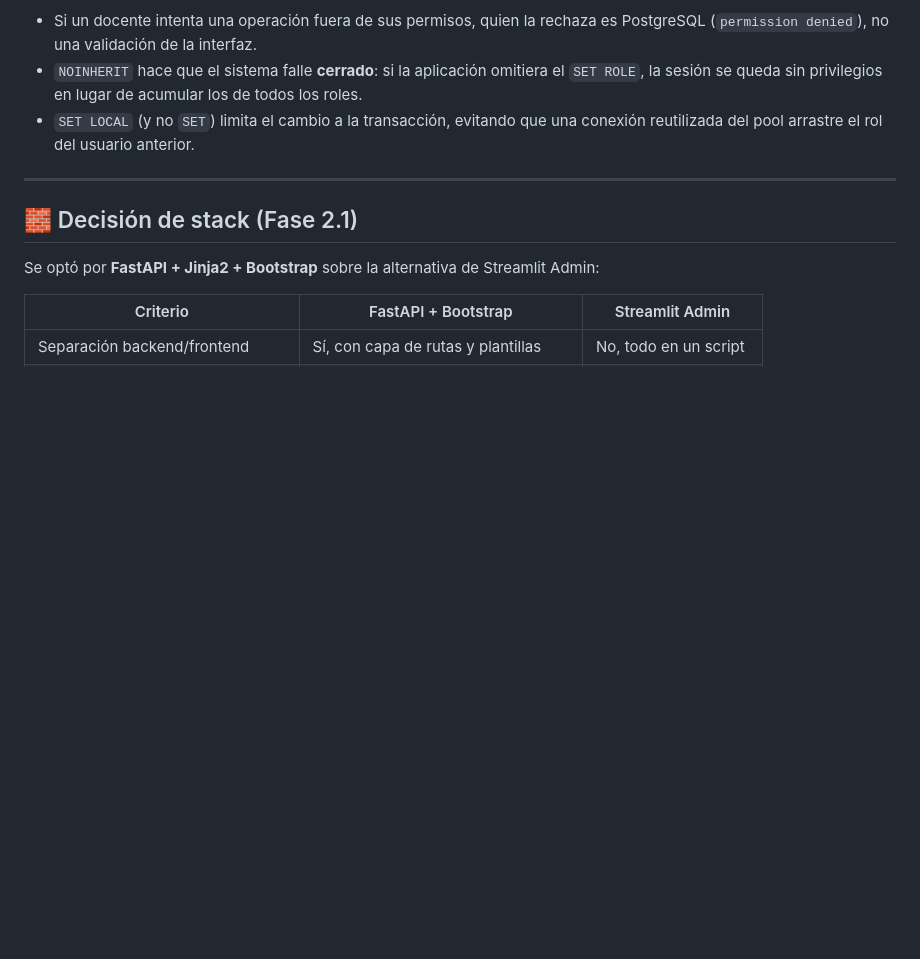
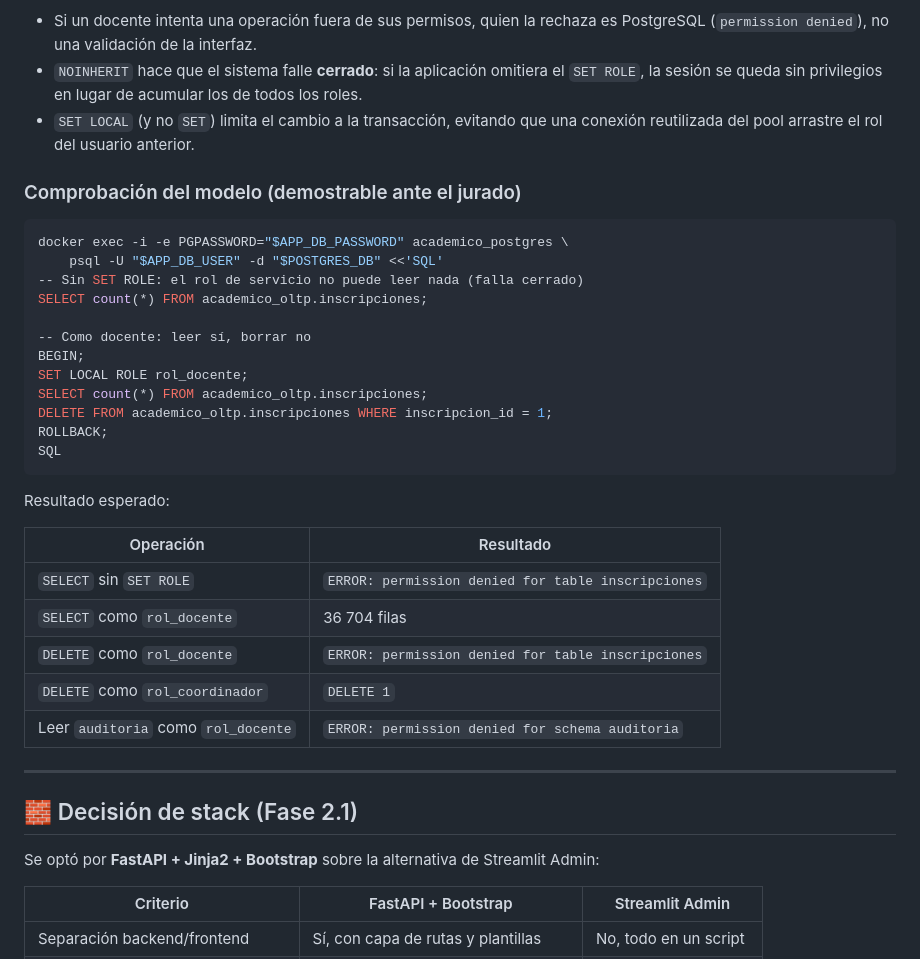
Before and after one commit to IsaiPortillo/academic-analytics-platform, a Markdown page: README.md, the part around the change. Drawn GitHub-style; blank space fills up the shorter version.

Commit message:
docs(readme): agregar comprobacion ejecutable del modelo de seguridad
Comandos verificados que demuestran que las denegaciones las emite
PostgreSQL y no la aplicacion. Material directo para la defensa (Fase 5.2).

````diff
--- a/README.md
+++ b/README.md
@@ -184,6 +184,33 @@ Consecuencias del diseño:
 - `SET LOCAL` (y no `SET`) limita el cambio a la transacción, evitando que una conexión
   reutilizada del pool arrastre el rol del usuario anterior.
 
+### Comprobación del modelo (demostrable ante el jurado)
+
+```bash
+docker exec -i -e PGPASSWORD="$APP_DB_PASSWORD" academico_postgres \
+    psql -U "$APP_DB_USER" -d "$POSTGRES_DB" <<'SQL'
+-- Sin SET ROLE: el rol de servicio no puede leer nada (falla cerrado)
+SELECT count(*) FROM academico_oltp.inscripciones;
+
+-- Como docente: leer sí, borrar no
+BEGIN;
+SET LOCAL ROLE rol_docente;
+SELECT count(*) FROM academico_oltp.inscripciones;
+DELETE FROM academico_oltp.inscripciones WHERE inscripcion_id = 1;
+ROLLBACK;
+SQL
+```
+
+Resultado esperado:
+
+| Operación | Resultado |
+|---|---|
+| `SELECT` sin `SET ROLE` | `ERROR: permission denied for table inscripciones` |
+| `SELECT` como `rol_docente` | 36 704 filas |
+| `DELETE` como `rol_docente` | `ERROR: permission denied for table inscripciones` |
+| `DELETE` como `rol_coordinador` | `DELETE 1` |
+| Leer `auditoria` como `rol_docente` | `ERROR: permission denied for schema auditoria` |
+
 ---
 
 ## 🧱 Decisión de stack (Fase 2.1)
````
